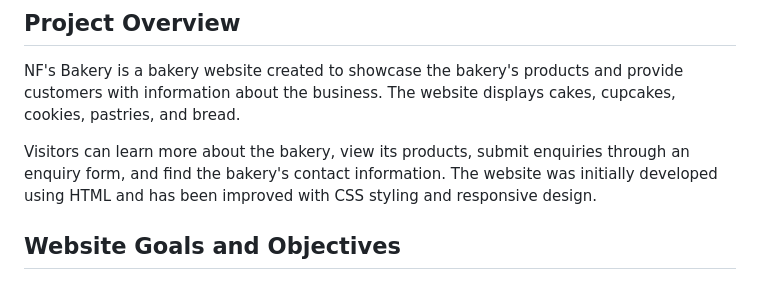
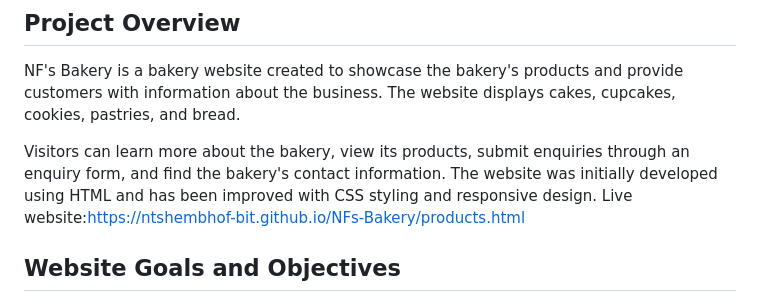
Before and after one commit to ntshembhof-bit/NFs-Bakery, a Markdown page: README.md, the part around the change. GitHub-like rendering.

Commit message:
added live website link to README

```diff
--- a/README.md
+++ b/README.md
@@ -10,6 +10,7 @@ A responsive bakery website built for WEDE5020 Web developement, showing HTML st
 NF's Bakery is a bakery website created to showcase the bakery's products and provide customers with information about the business. The website displays cakes, cupcakes, cookies, pastries, and bread.
 
 Visitors can learn more about the bakery, view its products, submit enquiries through an enquiry form, and find the bakery's contact information. The website was initially developed using HTML and has been improved with CSS styling and responsive design.
+ Live website:https://ntshembhof-bit.github.io/NFs-Bakery/products.html
 
 ## Website Goals and Objectives
 
```
